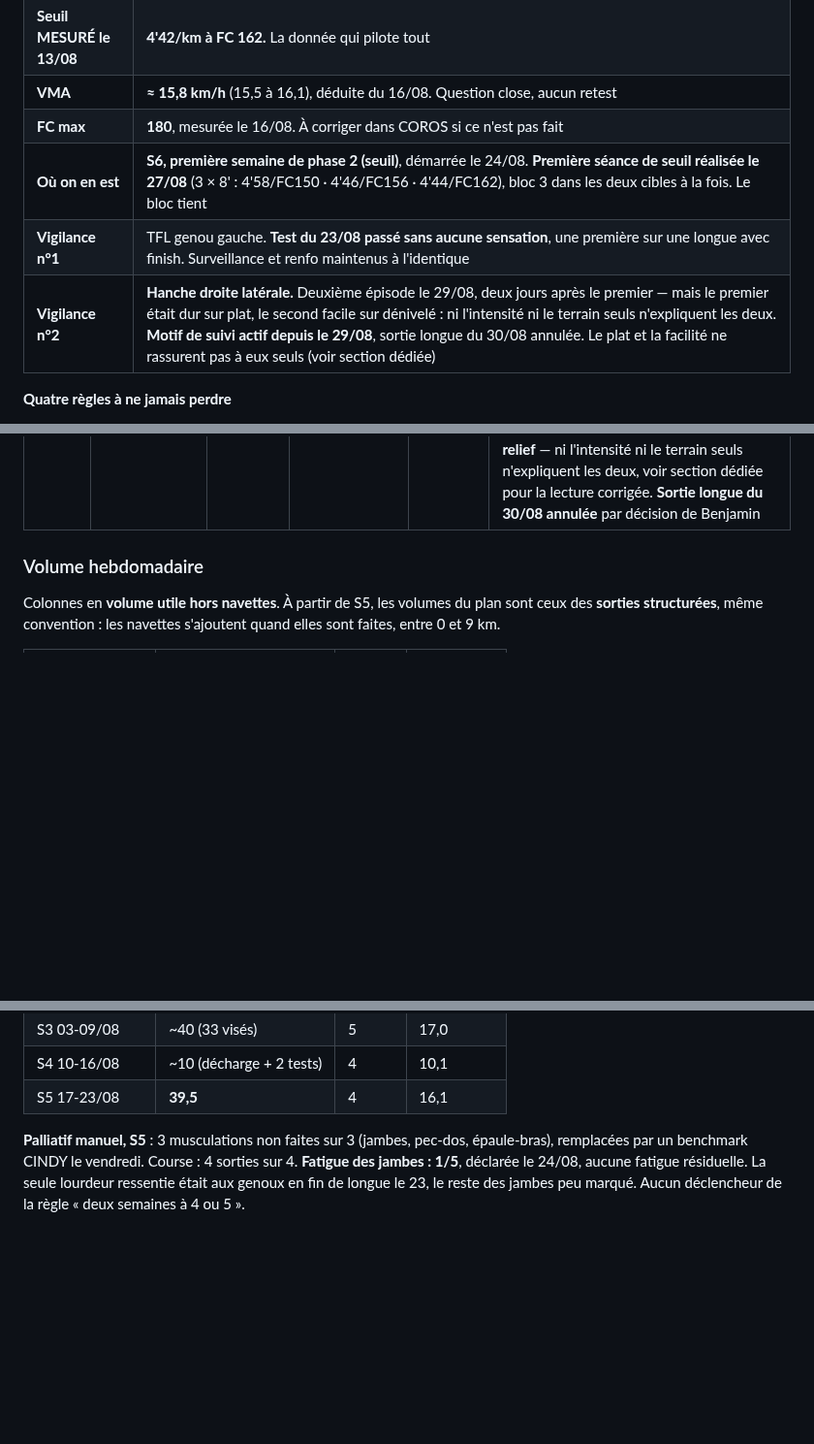
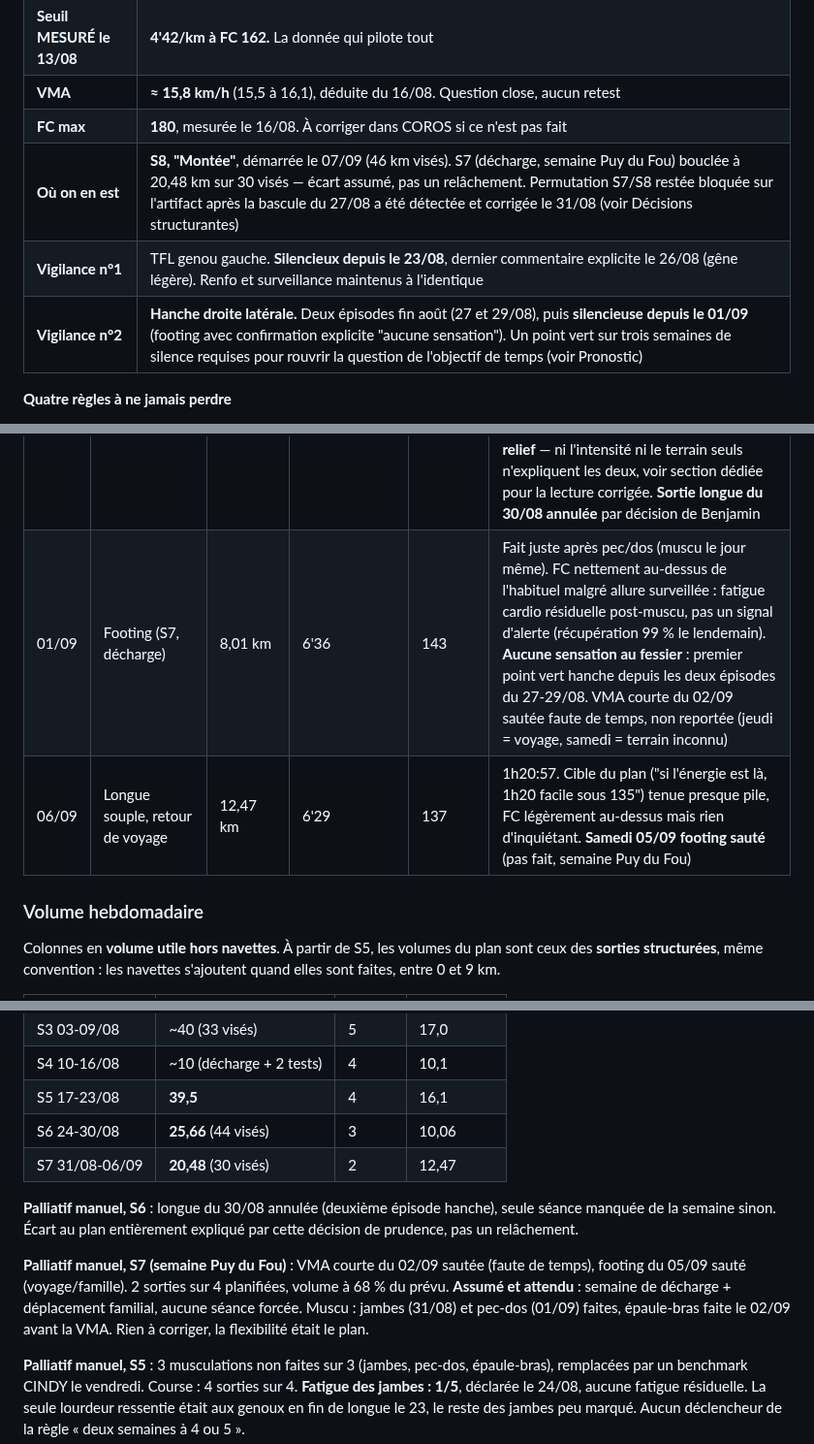
Before and after one commit to bensaintsever/prea-semi-benja, a Markdown page: Suivi_Semi_Toulouse.md, 3 parts joined by grey strips. Shown at 97% size. Drawn GitHub-style; blank space fills up the shorter version.

Commit message:
docs: log the Puy du Fou week's actual sessions and catch up the header
Table of sessions and weekly volume hadn't been updated past S5. Adds
S6/S7 rows, the 01/09 and 06/09 sessions, and refreshes the top-of-file
status block (was still dated 27/08, a week and a half stale).

Co-Authored-By: Claude Sonnet 5 <noreply@anthropic.com>

```diff
--- a/Suivi_Semi_Toulouse.md
+++ b/Suivi_Semi_Toulouse.md
@@ -15,9 +15,9 @@ Le plan lui-même est dans **`index.html`**, qui s'ouvre directement sur la séa
 | **Seuil MESURÉ le 13/08** | **4'42/km à FC 162.** La donnée qui pilote tout |
 | **VMA** | **≈ 15,8 km/h** (15,5 à 16,1), déduite du 16/08. Question close, aucun retest |
 | **FC max** | **180**, mesurée le 16/08. À corriger dans COROS si ce n'est pas fait |
-| **Où on en est** | **S6, première semaine de phase 2 (seuil)**, démarrée le 24/08. **Première séance de seuil réalisée le 27/08** (3 × 8' : 4'58/FC150 · 4'46/FC156 · 4'44/FC162), bloc 3 dans les deux cibles à la fois. Le bloc tient |
-| **Vigilance n°1** | TFL genou gauche. **Test du 23/08 passé sans aucune sensation**, une première sur une longue avec finish. Surveillance et renfo maintenus à l'identique |
-| **Vigilance n°2** | **Hanche droite latérale.** Deuxième épisode le 29/08, deux jours après le premier — mais le premier était dur sur plat, le second facile sur dénivelé : ni l'intensité ni le terrain seuls n'expliquent les deux. **Motif de suivi actif depuis le 29/08**, sortie longue du 30/08 annulée. Le plat et la facilité ne rassurent pas à eux seuls (voir section dédiée) |
+| **Où on en est** | **S8, "Montée"**, démarrée le 07/09 (46 km visés). S7 (décharge, semaine Puy du Fou) bouclée à 20,48 km sur 30 visés — écart assumé, pas un relâchement. Permutation S7/S8 restée bloquée sur l'artifact après la bascule du 27/08 a été détectée et corrigée le 31/08 (voir Décisions structurantes) |
+| **Vigilance n°1** | TFL genou gauche. **Silencieux depuis le 23/08**, dernier commentaire explicite le 26/08 (gêne légère). Renfo et surveillance maintenus à l'identique |
+| **Vigilance n°2** | **Hanche droite latérale.** Deux épisodes fin août (27 et 29/08), puis **silencieuse depuis le 01/09** (footing avec confirmation explicite "aucune sensation"). Un point vert sur trois semaines de silence requises pour rouvrir la question de l'objectif de temps (voir Pronostic) |
 
 **Quatre règles à ne jamais perdre**
 1. La barre monte quand la course descend, et inversement. Jamais les deux la même semaine.
@@ -323,6 +323,8 @@ Repères : les réserves de glycogène couvrent 90 à 120 min d'effort. Consensu
 | 26/08 | Footing + test cadence 176 | 9,36 km | 6'04 (15' d'ouverture en descente à 5'58, FC 127 seulement) | 137 | Cadence moy 171, blocs et lignes droites entre 176 et 181 : **cible tenue**. Fin en côte + 1 ligne droite en côte, FC pic 163. **Sensation désagréable au genou gauche en toute fin**, voir tableau TFL |
 | **27/08** | **Seuil 3 × 8', première de la phase 2** (+ épaule-bras) | 10,06 km | bloc 1 : 4'58 · bloc 2 : 4'46 · bloc 3 : 4'44 | bloc 1 : 150 (pic 158) · bloc 2 : 156 (pic 165) · bloc 3 : 162 (pic 167) | Cible 4'42-4'50 à FC 155-163. **Bloc 1 sous la cible des deux côtés** (allure et FC), pas seulement une allure dure à trouver. **Bloc 3 dans les deux cibles à la fois**, allure et FC, mais pic 167 dépasse le plafond mental de 165. Meilleur km 4'42 (= seuil mesuré). **Gêne à la hanche droite latérale en toute fin**, non mesurable par COROS. COROS étiquette la séance « Performance: Poor », lecture algorithmique à ne pas sur-interpréter (tire sans doute sur le bloc 1 sous-effort) |
 | **29/08** | Footing à Bazas | 6,24 km | 6'26 | 121 | Effort réellement facile (FC 121), mais **+76 m / -81 m de dénivelé sur 6,24 km**, non prévu (séjour annoncé plat). Cadence 168. **Deuxième épisode de gêne à la hanche droite**, deux jours après le premier : le déclencheur posé le 27/08 s'active. **Le 27/08 était dur sur plat, le 29/08 facile sur relief** — ni l'intensité ni le terrain seuls n'expliquent les deux, voir section dédiée pour la lecture corrigée. **Sortie longue du 30/08 annulée** par décision de Benjamin |
+| 01/09 | Footing (S7, décharge) | 8,01 km | 6'36 | 143 | Fait juste après pec/dos (muscu le jour même). FC nettement au-dessus de l'habituel malgré allure surveillée : fatigue cardio résiduelle post-muscu, pas un signal d'alerte (récupération 99 % le lendemain). **Aucune sensation au fessier** : premier point vert hanche depuis les deux épisodes du 27-29/08. VMA courte du 02/09 sautée faute de temps, non reportée (jeudi = voyage, samedi = terrain inconnu) |
+| 06/09 | Longue souple, retour de voyage | 12,47 km | 6'29 | 137 | 1h20:57. Cible du plan ("si l'énergie est là, 1h20 facile sous 135") tenue presque pile, FC légèrement au-dessus mais rien d'inquiétant. **Samedi 05/09 footing sauté** (pas fait, semaine Puy du Fou) |
 
 ### Volume hebdomadaire
 
@@ -338,6 +340,12 @@ Colonnes en **volume utile hors navettes**. À partir de S5, les volumes du plan
 | S3 03-09/08 | ~40 (33 visés) | 5 | 17,0 |
 | S4 10-16/08 | ~10 (décharge + 2 tests) | 4 | 10,1 |
 | S5 17-23/08 | **39,5** | 4 | 16,1 |
+| S6 24-30/08 | **25,66** (44 visés) | 3 | 10,06 |
+| S7 31/08-06/09 | **20,48** (30 visés) | 2 | 12,47 |
+
+**Palliatif manuel, S6** : longue du 30/08 annulée (deuxième épisode hanche), seule séance manquée de la semaine sinon. Écart au plan entièrement expliqué par cette décision de prudence, pas un relâchement.
+
+**Palliatif manuel, S7 (semaine Puy du Fou)** : VMA courte du 02/09 sautée (faute de temps), footing du 05/09 sauté (voyage/famille). 2 sorties sur 4 planifiées, volume à 68 % du prévu. **Assumé et attendu** : semaine de décharge + déplacement familial, aucune séance forcée. Muscu : jambes (31/08) et pec-dos (01/09) faites, épaule-bras faite le 02/09 avant la VMA. Rien à corriger, la flexibilité était le plan.
 
 **Palliatif manuel, S5** : 3 musculations non faites sur 3 (jambes, pec-dos, épaule-bras), remplacées par un benchmark CINDY le vendredi. Course : 4 sorties sur 4. **Fatigue des jambes : 1/5**, déclarée le 24/08, aucune fatigue résiduelle. La seule lourdeur ressentie était aux genoux en fin de longue le 23, le reste des jambes peu marqué. Aucun déclencheur de la règle « deux semaines à 4 ou 5 ».
 
```
Also changed, not shown: other parts of Suivi_Semi_Toulouse.md (+1 -1 lines).
